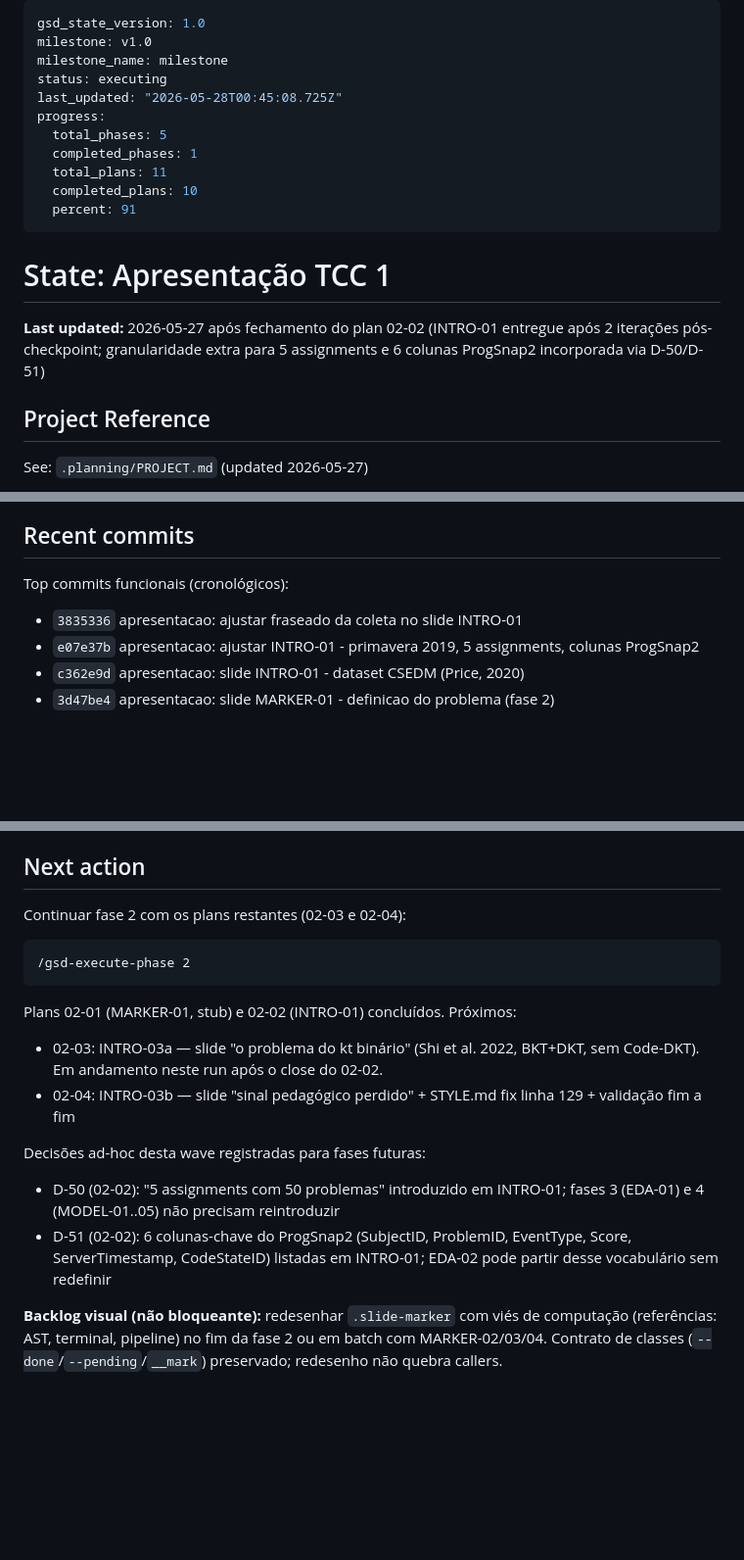
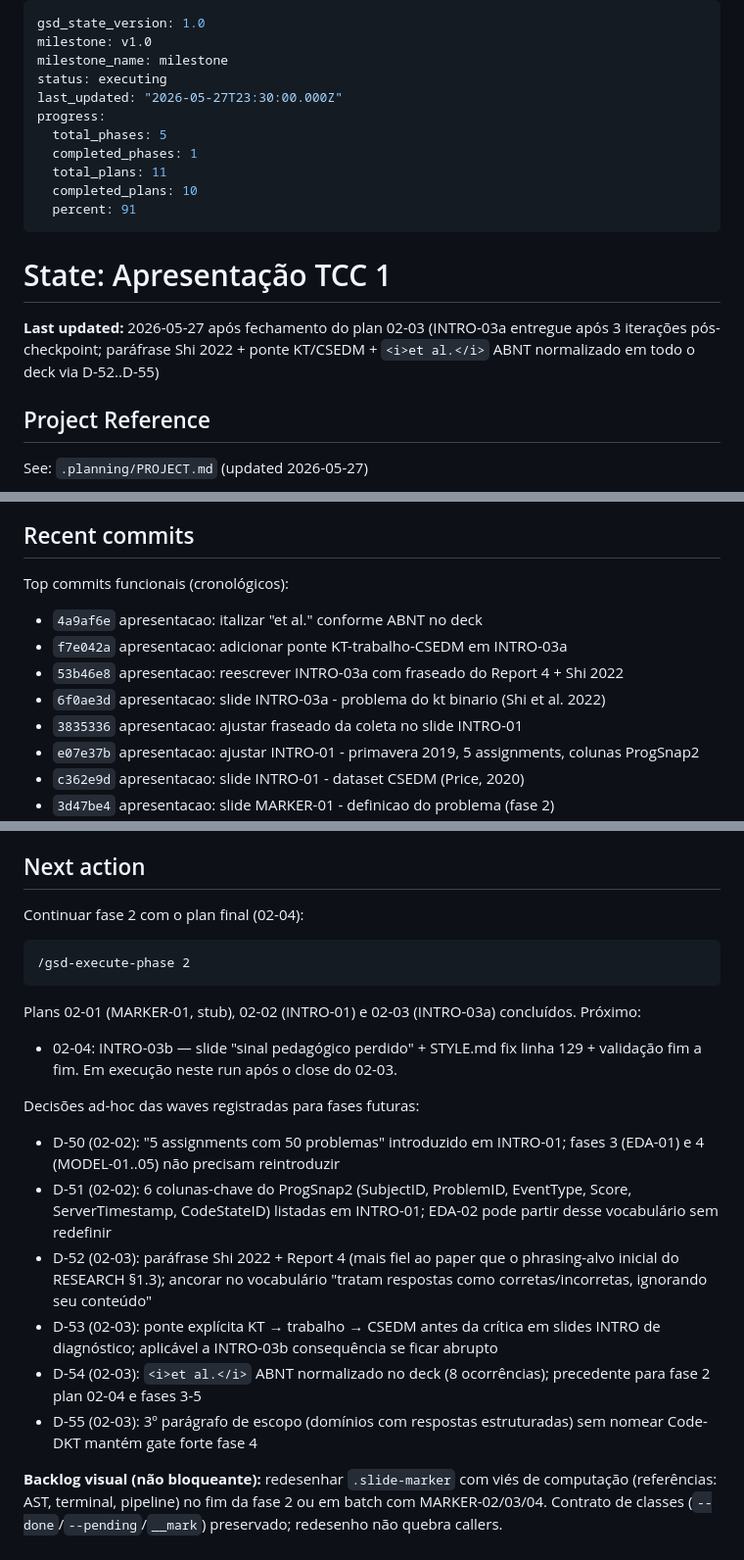
Before and after one commit to scuiki/tcc.edm.kt, a Markdown page: .planning/STATE.md, 3 parts joined by grey strips. Shown at 98% size. Drawn GitHub-style; blank space fills up the shorter version.

Commit message:
docs(02-03): record INTRO-03a close + tracking update
- 02-03-SUMMARY.md: 4 commits funcionais (6f0ae3d original + 53b46e8 rewrite + f7e042a bridge + 4a9af6e italic)
- 3 iteracoes pos-checkpoint documentadas com D-52..D-55
- STATE.md: 3/4 plans em fase 2; 02-03 marcado como complete; D-52..D-55 registrados
- ROADMAP.md: 02-03 marcado como complete com 4 commits

INTRO-03 ainda PARCIAL: requirement so fecha apos INTRO-03b (plan 02-04).

````diff
--- a/.planning/STATE.md
+++ b/.planning/STATE.md
@@ -3,7 +3,7 @@ gsd_state_version: 1.0
 milestone: v1.0
 milestone_name: milestone
 status: executing
-last_updated: "2026-05-28T00:45:08.725Z"
+last_updated: "2026-05-27T23:30:00.000Z"
 progress:
   total_phases: 5
   completed_phases: 1
@@ -14,7 +14,7 @@ progress:
 
 # State: Apresentação TCC 1
 
-**Last updated:** 2026-05-27 após fechamento do plan 02-02 (INTRO-01 entregue após 2 iterações pós-checkpoint; granularidade extra para 5 assignments e 6 colunas ProgSnap2 incorporada via D-50/D-51)
+**Last updated:** 2026-05-27 após fechamento do plan 02-03 (INTRO-03a entregue após 3 iterações pós-checkpoint; paráfrase Shi 2022 + ponte KT/CSEDM + `<i>et al.</i>` ABNT normalizado em todo o deck via D-52..D-55)
 
 ## Project Reference
 
@@ -63,6 +64,10 @@ See: `.planning/PROJECT.md` (updated 2026-05-27)
 
 Top commits funcionais (cronológicos):
 
+- `4a9af6e` apresentacao: italizar "et al." conforme ABNT no deck
+- `f7e042a` apresentacao: adicionar ponte KT-trabalho-CSEDM em INTRO-03a
+- `53b46e8` apresentacao: reescrever INTRO-03a com fraseado do Report 4 + Shi 2022
+- `6f0ae3d` apresentacao: slide INTRO-03a - problema do kt binario (Shi et al. 2022)
 - `3835336` apresentacao: ajustar fraseado da coleta no slide INTRO-01
 - `e07e37b` apresentacao: ajustar INTRO-01 - primavera 2019, 5 assignments, colunas ProgSnap2
 - `c362e9d` apresentacao: slide INTRO-01 - dataset CSEDM (Price, 2020)
@@ -81,19 +86,22 @@ Top commits funcionais (cronológicos):
 
 ## Next action
 
-Continuar fase 2 com os plans restantes (02-03 e 02-04):
+Continuar fase 2 com o plan final (02-04):
 
 ```
 /gsd-execute-phase 2
 ```
 
-Plans 02-01 (MARKER-01, stub) e 02-02 (INTRO-01) concluídos. Próximos:
+Plans 02-01 (MARKER-01, stub), 02-02 (INTRO-01) e 02-03 (INTRO-03a) concluídos. Próximo:
 
-- 02-03: INTRO-03a — slide "o problema do kt binário" (Shi et al. 2022, BKT+DKT, sem Code-DKT). Em andamento neste run após o close do 02-02.
-- 02-04: INTRO-03b — slide "sinal pedagógico perdido" + STYLE.md fix linha 129 + validação fim a fim
+- 02-04: INTRO-03b — slide "sinal pedagógico perdido" + STYLE.md fix linha 129 + validação fim a fim. Em execução neste run após o close do 02-03.
 
-Decisões ad-hoc desta wave registradas para fases futuras:
+Decisões ad-hoc das waves registradas para fases futuras:
 - D-50 (02-02): "5 assignments com 50 problemas" introduzido em INTRO-01; fases 3 (EDA-01) e 4 (MODEL-01..05) não precisam reintroduzir
 - D-51 (02-02): 6 colunas-chave do ProgSnap2 (SubjectID, ProblemID, EventType, Score, ServerTimestamp, CodeStateID) listadas em INTRO-01; EDA-02 pode partir desse vocabulário sem redefinir
+- D-52 (02-03): paráfrase Shi 2022 + Report 4 (mais fiel ao paper que o phrasing-alvo inicial do RESEARCH §1.3); ancorar no vocabulário "tratam respostas como corretas/incorretas, ignorando seu conteúdo"
+- D-53 (02-03): ponte explícita KT → trabalho → CSEDM antes da crítica em slides INTRO de diagnóstico; aplicável a INTRO-03b consequência se ficar abrupto
+- D-54 (02-03): `<i>et al.</i>` ABNT normalizado no deck (8 ocorrências); precedente para fase 2 plan 02-04 e fases 3-5
+- D-55 (02-03): 3º parágrafo de escopo (domínios com respostas estruturadas) sem nomear Code-DKT mantém gate forte fase 4
 
 **Backlog visual (não bloqueante):** redesenhar `.slide-marker` com viés de computação (referências: AST, terminal, pipeline) no fim da fase 2 ou em batch com MARKER-02/03/04. Contrato de classes (`--done`/`--pending`/`__mark`) preservado; redesenho não quebra callers.
````
Also changed, not shown: other parts of .planning/STATE.md (+2 -1 lines), .planning/ROADMAP.md (+3 -3 lines), 1 other file.
